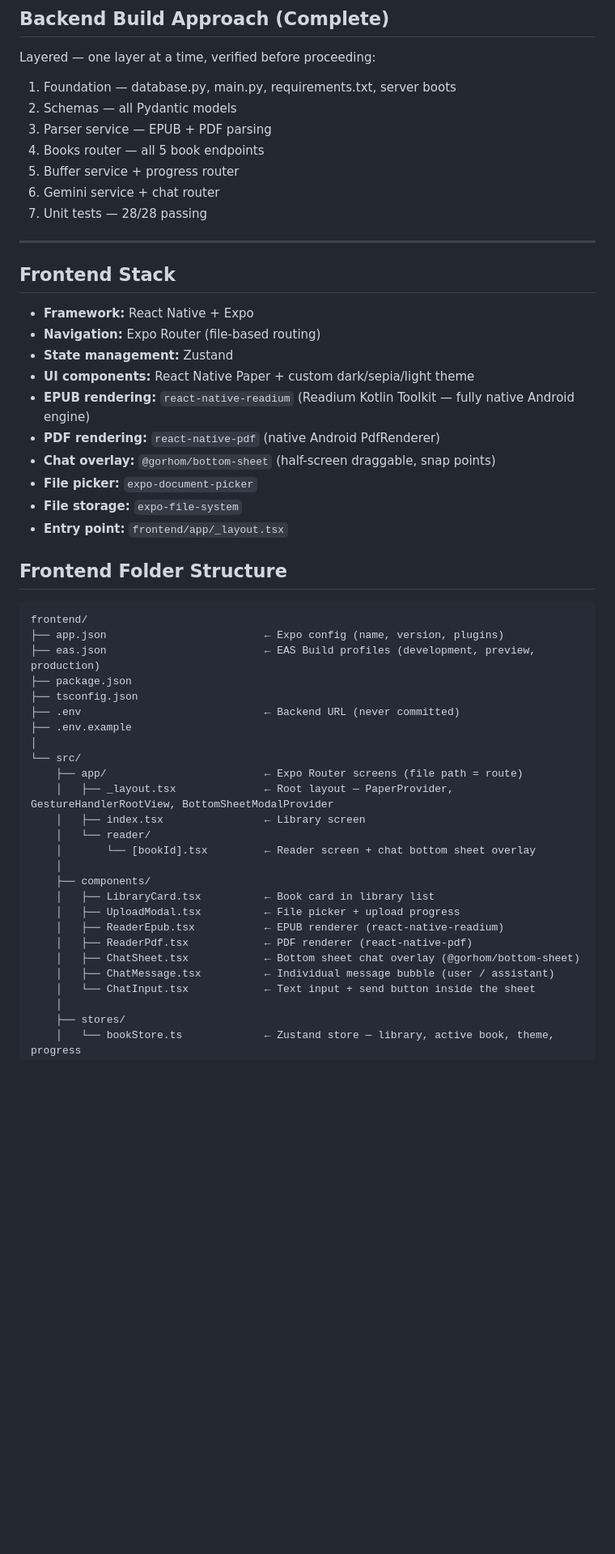
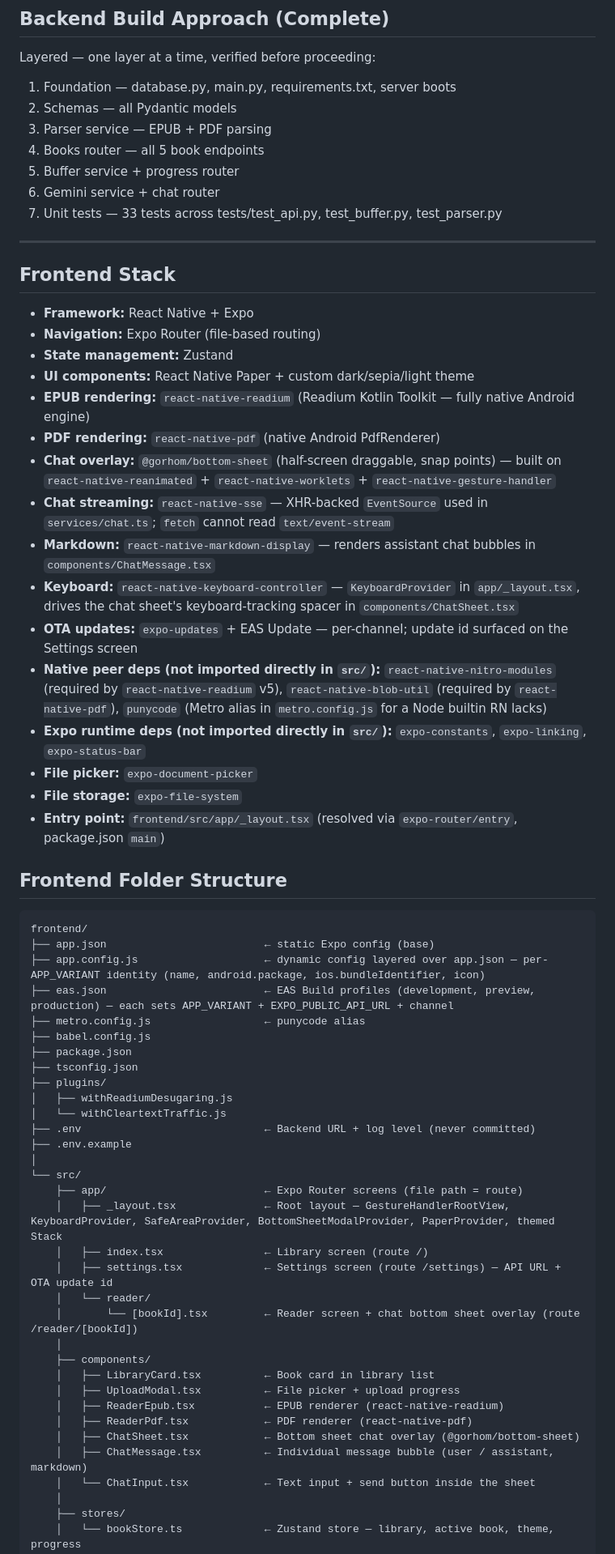
Before and after one commit to altafuddin/synodos, a Markdown page: CLAUDE.md, the part around one of its changes. Shown at 81% size. Rendered like a GitHub page; blank space fills up the shorter version.

````diff
--- a/CLAUDE.md
+++ b/CLAUDE.md
@@ -106,7 +119,7 @@ Layered — one layer at a time, verified before proceeding:
 4. Books router — all 5 book endpoints
 5. Buffer service + progress router
 6. Gemini service + chat router
-7. Unit tests — 28/28 passing
+7. Unit tests — 33 tests across tests/test_api.py, test_buffer.py, test_parser.py
 
 ---
 
@@ -118,27 +131,40 @@ Layered — one layer at a time, verified before proceeding:
 - **UI components:** React Native Paper + custom dark/sepia/light theme
 - **EPUB rendering:** `react-native-readium` (Readium Kotlin Toolkit — fully native Android engine)
 - **PDF rendering:** `react-native-pdf` (native Android PdfRenderer)
-- **Chat overlay:** `@gorhom/bottom-sheet` (half-screen draggable, snap points)
+- **Chat overlay:** `@gorhom/bottom-sheet` (half-screen draggable, snap points) — built on `react-native-reanimated` + `react-native-worklets` + `react-native-gesture-handler`
+- **Chat streaming:** `react-native-sse` — XHR-backed `EventSource` used in `services/chat.ts`; `fetch` cannot read `text/event-stream`
+- **Markdown:** `react-native-markdown-display` — renders assistant chat bubbles in `components/ChatMessage.tsx`
+- **Keyboard:** `react-native-keyboard-controller` — `KeyboardProvider` in `app/_layout.tsx`, drives the chat sheet's keyboard-tracking spacer in `components/ChatSheet.tsx`
+- **OTA updates:** `expo-updates` + EAS Update — per-channel; update id surfaced on the Settings screen
+- **Native peer deps (not imported directly in `src/`):** `react-native-nitro-modules` (required by `react-native-readium` v5), `react-native-blob-util` (required by `react-native-pdf`), `punycode` (Metro alias in `metro.config.js` for a Node builtin RN lacks)
+- **Expo runtime deps (not imported directly in `src/`):** `expo-constants`, `expo-linking`, `expo-status-bar`
 - **File picker:** `expo-document-picker`
 - **File storage:** `expo-file-system`
-- **Entry point:** `frontend/app/_layout.tsx`
+- **Entry point:** `frontend/src/app/_layout.tsx` (resolved via `expo-router/entry`, package.json `main`)
 
 ## Frontend Folder Structure
 ```
 frontend/
-├── app.json                         ← Expo config (name, version, plugins)
-├── eas.json                         ← EAS Build profiles (development, preview, production)
+├── app.json                         ← static Expo config (base)
+├── app.config.js                    ← dynamic config layered over app.json — per-APP_VARIANT identity (name, android.package, ios.bundleIdentifier, icon)
+├── eas.json                         ← EAS Build profiles (development, preview, production) — each sets APP_VARIANT + EXPO_PUBLIC_API_URL + channel
+├── metro.config.js                  ← punycode alias
+├── babel.config.js
 ├── package.json
 ├── tsconfig.json
-├── .env                             ← Backend URL (never committed)
+├── plugins/
+│   ├── withReadiumDesugaring.js
+│   └── withCleartextTraffic.js
+├── .env                             ← Backend URL + log level (never committed)
 ├── .env.example
 │
 └── src/
     ├── app/                         ← Expo Router screens (file path = route)
-    │   ├── _layout.tsx              ← Root layout — PaperProvider, GestureHandlerRootView, BottomSheetModalProvider
-    │   ├── index.tsx                ← Library screen
+    │   ├── _layout.tsx              ← Root layout — GestureHandlerRootView, KeyboardProvider, SafeAreaProvider, BottomSheetModalProvider, PaperProvider, themed Stack
+    │   ├── index.tsx                ← Library screen (route /)
+    │   ├── settings.tsx             ← Settings screen (route /settings) — API URL + OTA update id
     │   └── reader/
-    │       └── [bookId].tsx         ← Reader screen + chat bottom sheet overlay
+    │       └── [bookId].tsx         ← Reader screen + chat bottom sheet overlay (route /reader/[bookId])
     │
     ├── components/
     │   ├── LibraryCard.tsx          ← Book card in library list
@@ -146,7 +172,7 @@ frontend/
     │   ├── ReaderEpub.tsx           ← EPUB renderer (react-native-readium)
     │   ├── ReaderPdf.tsx            ← PDF renderer (react-native-pdf)
     │   ├── ChatSheet.tsx            ← Bottom sheet chat overlay (@gorhom/bottom-sheet)
-    │   ├── ChatMessage.tsx          ← Individual message bubble (user / assistant)
+    │   ├── ChatMessage.tsx          ← Individual message bubble (user / assistant, markdown)
     │   └── ChatInput.tsx            ← Text input + send button inside the sheet
     │
     ├── stores/
````
Also changed, not shown: other parts of CLAUDE.md (+83 -55 lines).
